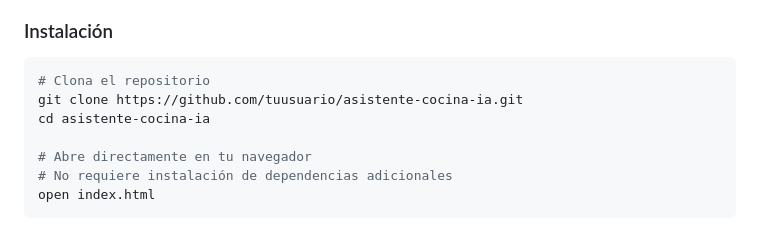
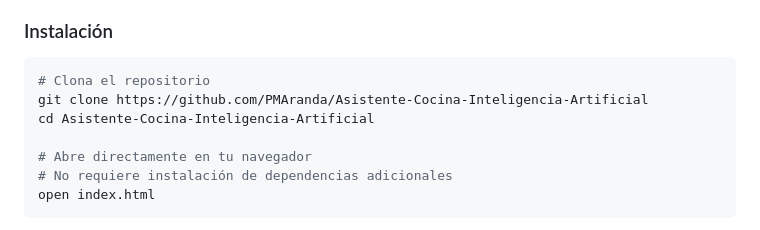
Before and after one commit to PMAranda/Asistente-Cocina-Inteligencia-Artificial, a Markdown page: README.md, the part around the change. GitHub-like rendering.

Commit message:
Update repository URL in installation instructions

````diff
--- a/README.md
+++ b/README.md
@@ -39,8 +39,8 @@ Un asistente inteligente en tiempo real que detecta objetos en tu cocina usando
 
 ```bash
 # Clona el repositorio
-git clone https://github.com/tuusuario/asistente-cocina-ia.git
-cd asistente-cocina-ia
+git clone https://github.com/PMAranda/Asistente-Cocina-Inteligencia-Artificial
+cd Asistente-Cocina-Inteligencia-Artificial
 
 # Abre directamente en tu navegador
 # No requiere instalación de dependencias adicionales
````
